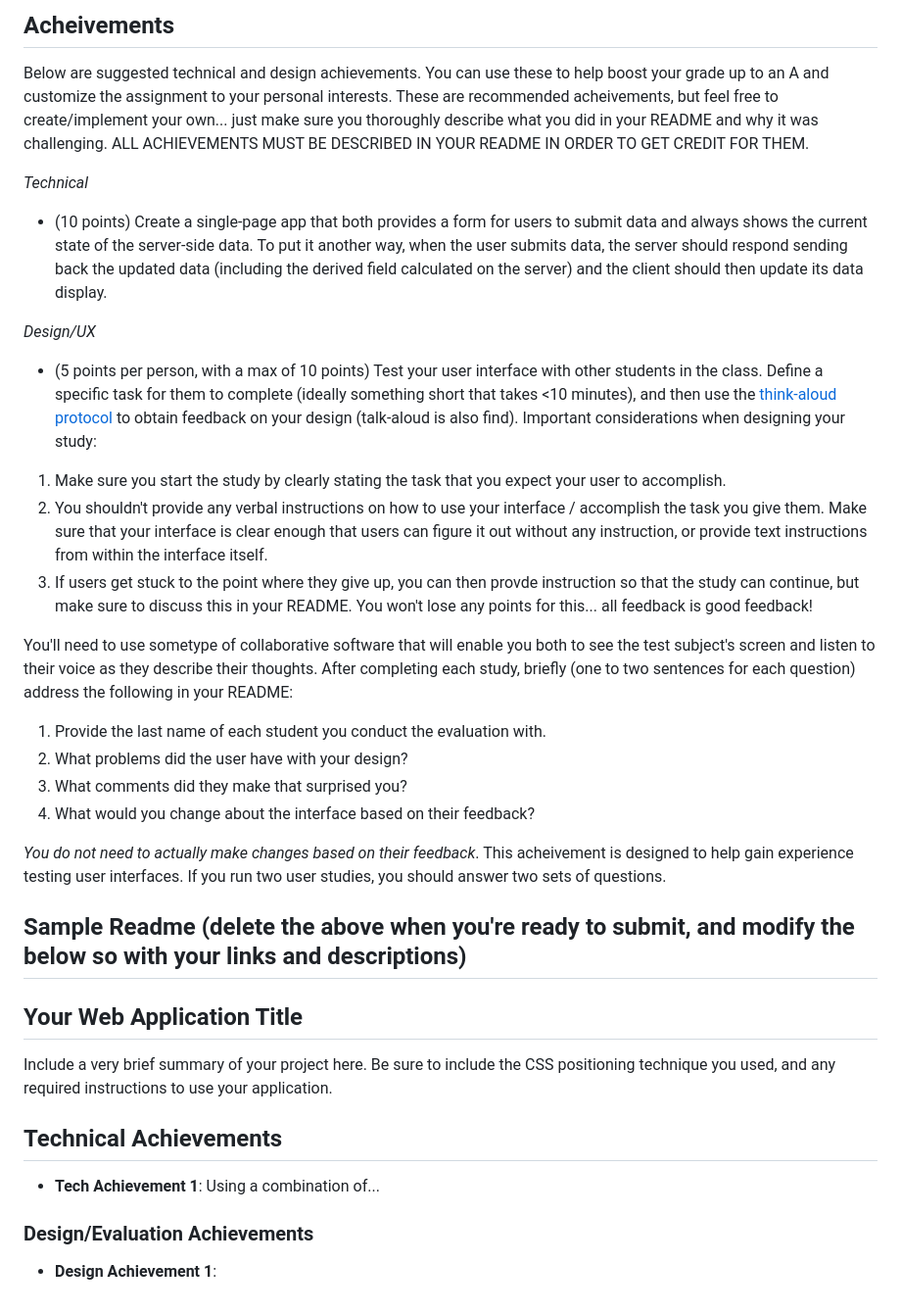
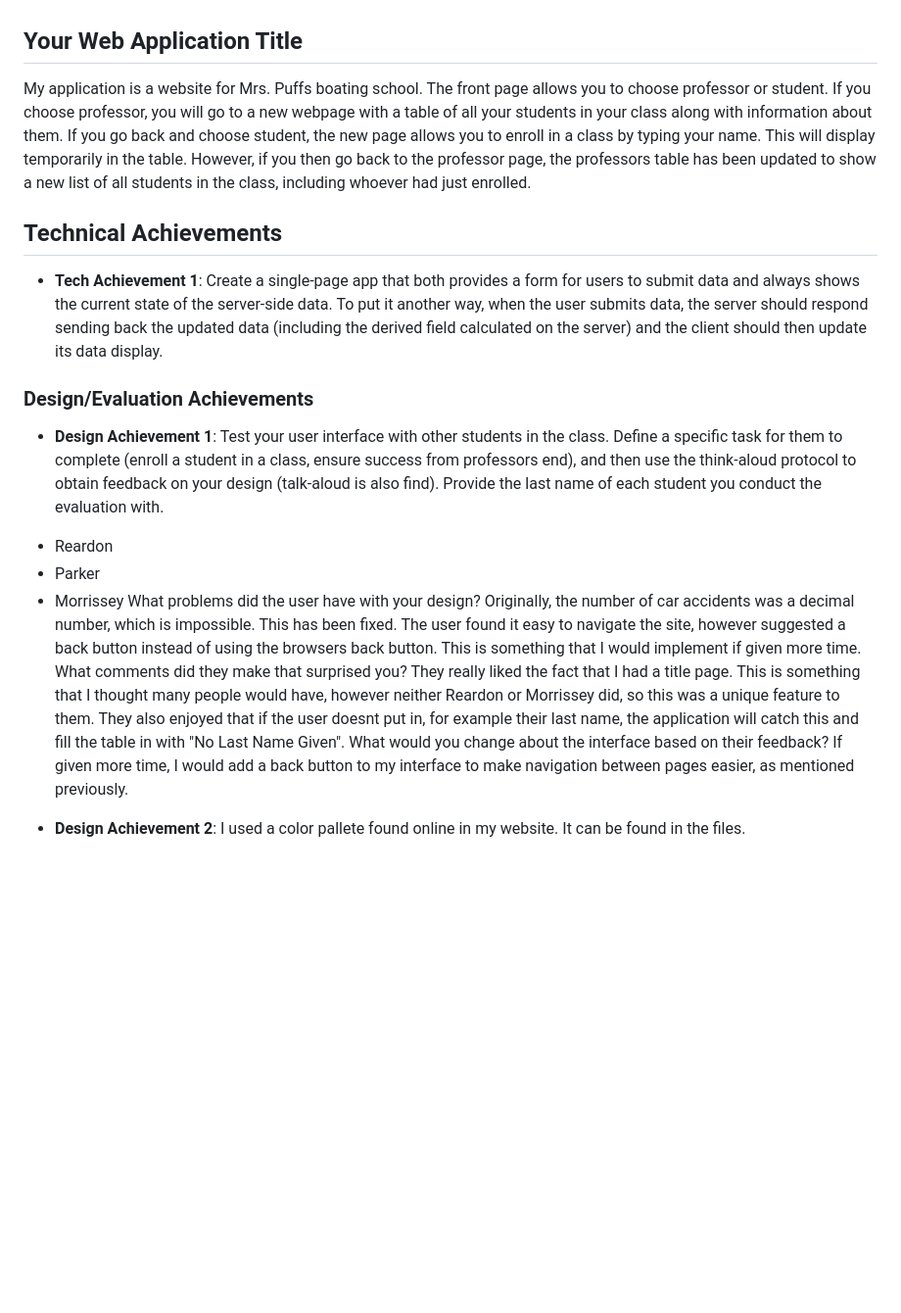
Before and after one commit to cs4241-19a/a2-shortstack, a Markdown page: README.md, the part around one of its changes. Shown at 98% size. Rendered like a GitHub page; blank space fills up the shorter version.

```diff
--- a/README.md
+++ b/README.md
@@ -59,35 +2,35 @@ Do the following to complete this assignment and acheive a base grade of 85%:
-Acheivements
----
-
-Below are suggested technical and design achievements. You can use these to help boost your grade up to an A and customize the assignment to your personal interests. These are recommended acheivements, but feel free to create/implement your own... just make sure you thoroughly describe what you did in your README and why it was challenging. ALL ACHIEVEMENTS MUST BE DESCRIBED IN YOUR README IN ORDER TO GET CREDIT FOR THEM.
-
-*Technical*
-- (10 points) Create a single-page app that both provides a form for users to submit data and always shows the current state of the server-side data. To put it another way, when the user submits data, the server should respond sending back the updated data (including the derived field calculated on the server) and the client should then update its data display.
-
-*Design/UX*
-- (5 points per person, with a max of 10 points) Test your user interface with other students in the class. Define a specific task for them to complete (ideally something short that takes <10 minutes), and then use the [think-aloud protocol](https://en.wikipedia.org/wiki/Think_aloud_protocol) to obtain feedback on your design (talk-aloud is also find). Important considerations when designing your study:
-
-1. Make sure you start the study by clearly stating the task that you expect your user to accomplish.
-2. You shouldn't provide any verbal instructions on how to use your interface / accomplish the task you give them. Make sure that your interface is clear enough that users can figure it out without any instruction, or provide text instructions from within the interface itself.
-3. If users get stuck to the point where they give up, you can then provde instruction so that the study can continue, but make sure to discuss this in your README. You won't lose any points for this... all feedback is good feedback!
-
-You'll need to use sometype of collaborative software that will enable you both to see the test subject's screen and listen to their voice as they describe their thoughts. After completing each study, briefly (one to two sentences for each question) address the following in your README:
-
-1. Provide the last name of each student you conduct the evaluation with.
-2. What problems did the user have with your design?
-3. What comments did they make that surprised you?
-4. What would you change about the interface based on their feedback?
-
-*You do not need to actually make changes based on their feedback*. This acheivement is designed to help gain experience testing user interfaces. If you run two user studies, you should answer two sets of questions.
-
-Sample Readme (delete the above when you're ready to submit, and modify the below so with your links and descriptions)
----
 
 ## Your Web Application Title
-Include a very brief summary of your project here. Be sure to include the CSS positioning technique you used, and any required instructions to use your application.
+My application is a website for Mrs. Puffs boating school. The front page allows you to choose professor
+or student. If you choose professor, you will go to a new webpage with a table of all your students in your
+class along with information about them. If you go back and choose student, the new page allows you to enroll
+in a class by typing your name. This will display temporarily in the table. However, if you then go back to the
+professor page, the professors table has been updated to show a new list of all students in the class, including
+whoever had just enrolled.
 
 ## Technical Achievements
-- **Tech Achievement 1**: Using a combination of...
+- **Tech Achievement 1**: Create a single-page app that both provides a form for users to submit data and
+always shows the current state of the server-side data. To put it another way, when the user submits data,
+the server should respond sending back the updated data (including the derived field calculated on the server)
+and the client should then update its data display.
 
 ### Design/Evaluation Achievements
-- **Design Achievement 1**:
+- **Design Achievement 1**: Test your user interface with other students in the class. Define a specific task
+for them to complete (enroll a student in a class, ensure success from professors end), and then use the
+think-aloud protocol to obtain feedback on your design (talk-aloud is also find).
+Provide the last name of each student you conduct the evaluation with.
+* Reardon
+* Parker
+* Morrissey
+What problems did the user have with your design?
+Originally, the number of car accidents was a decimal number, which is impossible. This has been fixed. The user
+found it easy to navigate the site, however suggested a back button instead of using the browsers back button. This
+is something that I would implement if given more time.
+What comments did they make that surprised you?
+They really liked the fact that I had a title page. This is something that I thought many people would have, however
+neither Reardon or Morrissey did, so this was a unique feature to them. They also enjoyed that if the user doesnt put
+in, for example their last name, the application will catch this and fill the table in with "No Last Name Given".
+What would you change about the interface based on their feedback?
+If given more time, I would add a back button to my interface to make navigation between pages easier, as mentioned
+ previously.
+- **Design Achievement 2**: I used a color pallete found online in my website. It can be found in the files.
```
Also changed, not shown: other parts of README.md (+0 -57 lines), Pallette.PNG (added), 6 other files.
